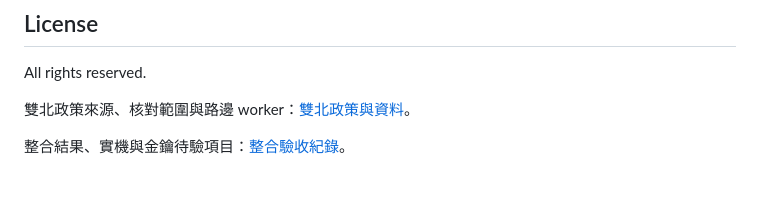
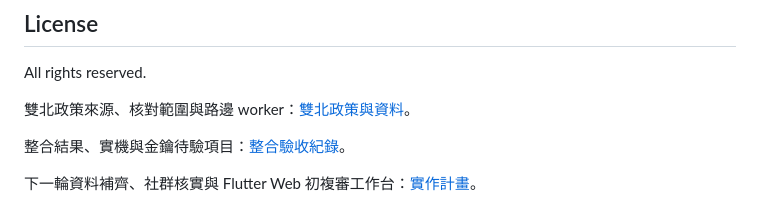
Before and after one commit to smvt1215/heavy-motorcycle-parking, a Markdown page: README.md, the part around the change. Drawn GitHub-style; blank space fills up the shorter version.

```diff
--- a/README.md
+++ b/README.md
@@ -124,3 +124,5 @@ All rights reserved.
 雙北政策來源、核對範圍與路邊 worker：[雙北政策與資料](docs/twin-city-policy.md)。
 
 整合結果、實機與金鑰待驗項目：[整合驗收紀錄](docs/integration-acceptance.md)。
+
+下一輪資料補齊、社群核實與 Flutter Web 初複審工作台：[實作計畫](docs/community-verification-plan.md)。
```
Also changed, not shown: docs/community-verification-plan.md (added, +217 -0 lines).
